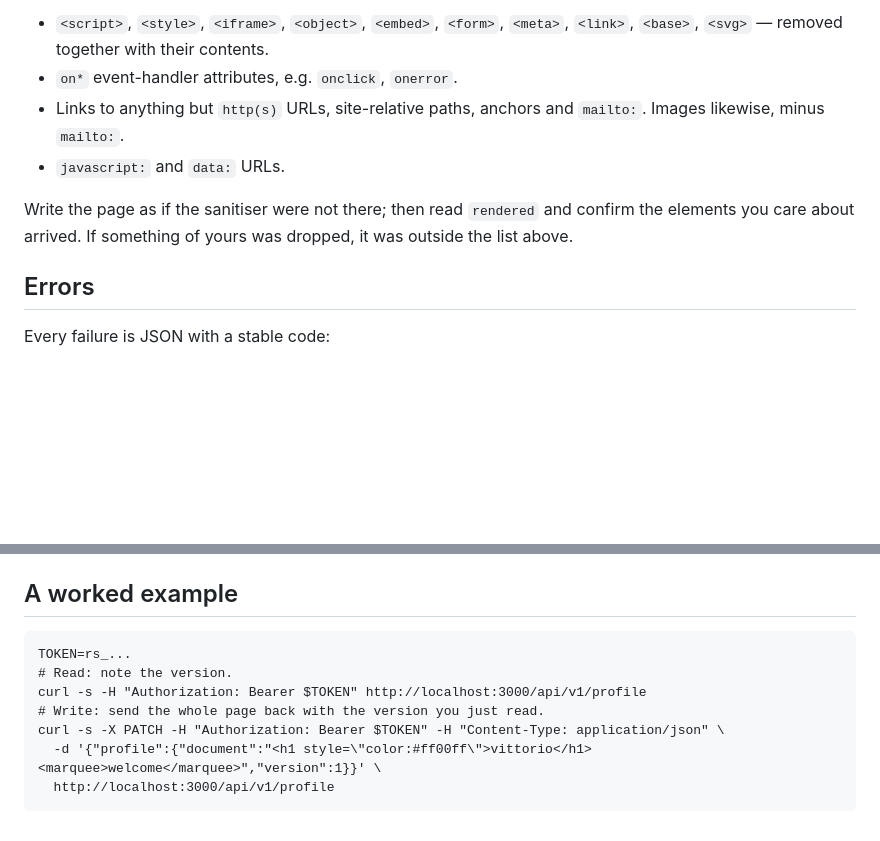
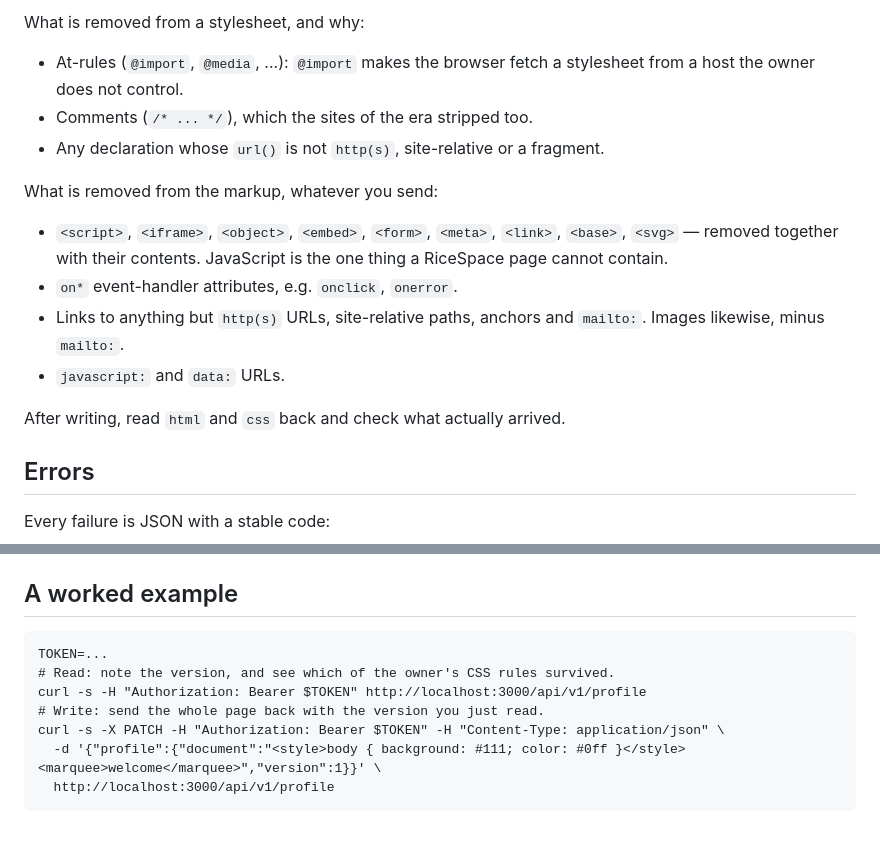
Before and after one commit to blackopsrepl/ricespace, a Markdown page: docs/agent-contract.md, 2 parts joined by grey strips. GitHub-like rendering; blank space fills up the shorter version.

```diff
--- a/docs/agent-contract.md
+++ b/docs/agent-contract.md
@@ -75,14 +89,22 @@ These never appear in the rendered page, whatever you send:
 
-- `<script>`, `<style>`, `<iframe>`, `<object>`, `<embed>`, `<form>`, `<meta>`,
-  `<link>`, `<base>`, `<svg>` — removed together with their contents.
+What is removed from a stylesheet, and why:
+
+- At-rules (`@import`, `@media`, ...): `@import` makes the browser fetch a
+  stylesheet from a host the owner does not control.
+- Comments (`/* ... */`), which the sites of the era stripped too.
+- Any declaration whose `url()` is not `http(s)`, site-relative or a fragment.
+
+What is removed from the markup, whatever you send:
+
+- `<script>`, `<iframe>`, `<object>`, `<embed>`, `<form>`, `<meta>`, `<link>`,
+  `<base>`, `<svg>` — removed together with their contents. JavaScript is the one
+  thing a RiceSpace page cannot contain.
 - `on*` event-handler attributes, e.g. `onclick`, `onerror`.
 - Links to anything but `http(s)` URLs, site-relative paths, anchors and
   `mailto:`. Images likewise, minus `mailto:`.
 - `javascript:` and `data:` URLs.
 
-Write the page as if the sanitiser were not there; then read `rendered` and
-confirm the elements you care about arrived. If something of yours was dropped,
-it was outside the list above.
+After writing, read `html` and `css` back and check what actually arrived.
 
 ## Errors
 
@@ -99,10 +121,10 @@ Every failure is JSON with a stable code:
 
 ## A worked example
 
-    TOKEN=rs_...
-    # Read: note the version.
+    TOKEN=...
+    # Read: note the version, and see which of the owner's CSS rules survived.
     curl -s -H "Authorization: Bearer $TOKEN" http://localhost:3000/api/v1/profile
     # Write: send the whole page back with the version you just read.
     curl -s -X PATCH -H "Authorization: Bearer $TOKEN" -H "Content-Type: application/json" \
-      -d '{"profile":{"document":"<h1 style=\"color:#ff00ff\">vittorio</h1><marquee>welcome</marquee>","version":1}}' \
+      -d '{"profile":{"document":"<style>body { background: #111; color: #0ff }</style><marquee>welcome</marquee>","version":1}}' \
       http://localhost:3000/api/v1/profile
```
Also changed, not shown: other parts of docs/agent-contract.md (+40 -26 lines), README.md (+40 -26 lines).
